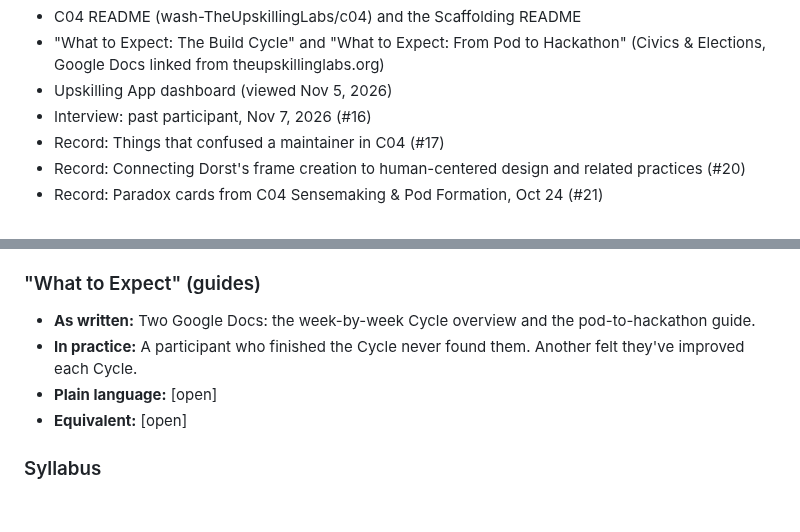
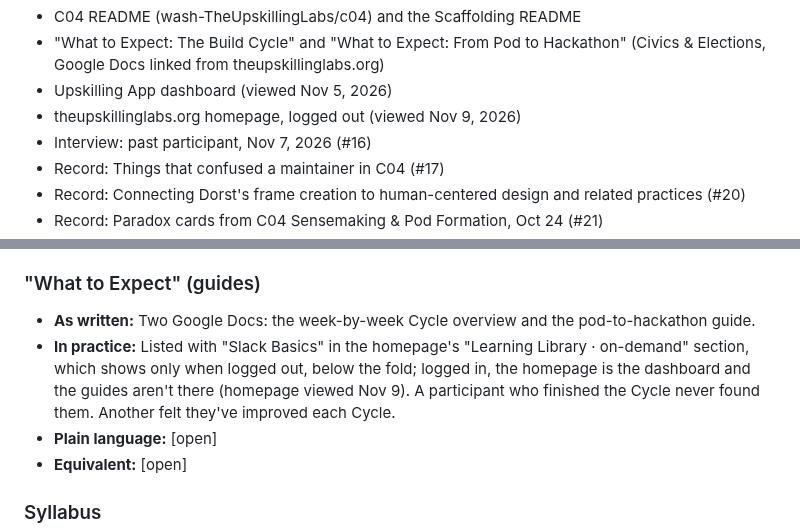
Before and after one commit to wash-TheUpskillingLabs/c04-scaffolding, a Markdown page: research/glossary.md, 2 parts joined by grey strips. Drawn GitHub-style; blank space fills up the shorter version.

```diff
--- a/research/glossary.md
+++ b/research/glossary.md
@@ -14,6 +14,7 @@ This is research, not a decision. It describes the vocabulary as it is today so
 - C04 README (wash-TheUpskillingLabs/c04) and the Scaffolding README
 - "What to Expect: The Build Cycle" and "What to Expect: From Pod to Hackathon" (Civics & Elections, Google Docs linked from theupskillinglabs.org)
 - Upskilling App dashboard (viewed Nov 5, 2026)
+- theupskillinglabs.org homepage, logged out (viewed Nov 9, 2026)
 - Interview: past participant, Nov 7, 2026 (#16)
 - Record: Things that confused a maintainer in C04 (#17)
 - Record: Connecting Dorst's frame creation to human-centered design and related practices (#20)
@@ -221,7 +222,7 @@ This is research, not a decision. It describes the vocabulary as it is today so
 
 ### "What to Expect" (guides)
 - **As written:** Two Google Docs: the week-by-week Cycle overview and the pod-to-hackathon guide.
-- **In practice:** A participant who finished the Cycle never found them. Another felt they've improved each Cycle.
+- **In practice:** Listed with "Slack Basics" in the homepage's "Learning Library · on-demand" section, which shows only when logged out, below the fold; logged in, the homepage is the dashboard and the guides aren't there (homepage viewed Nov 9). A participant who finished the Cycle never found them. Another felt they've improved each Cycle.
 - **Plain language:** [open]
 - **Equivalent:** [open]
 
```
Also changed, not shown: research/record-confusion-log.md (+9 -1 lines).
